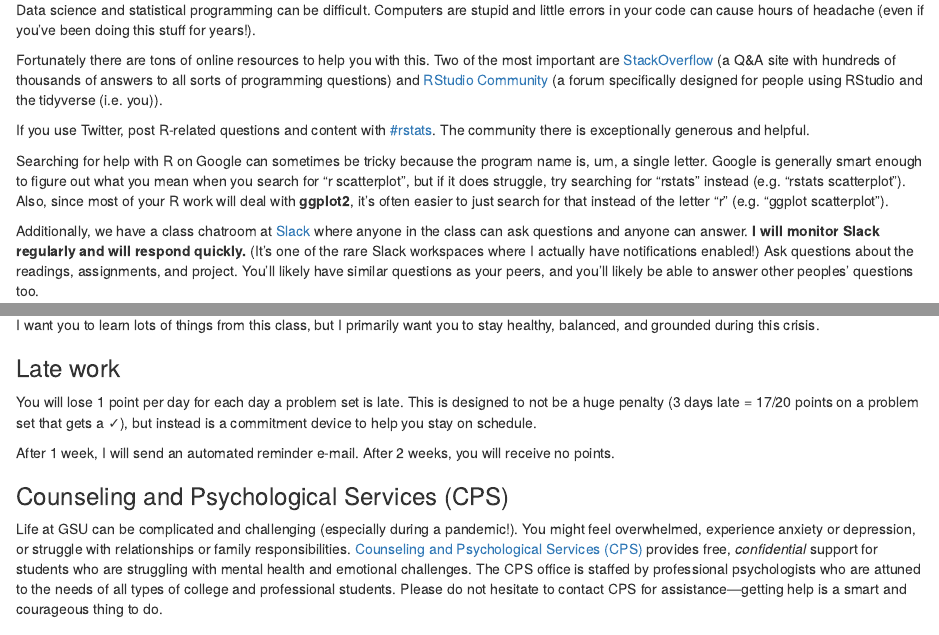
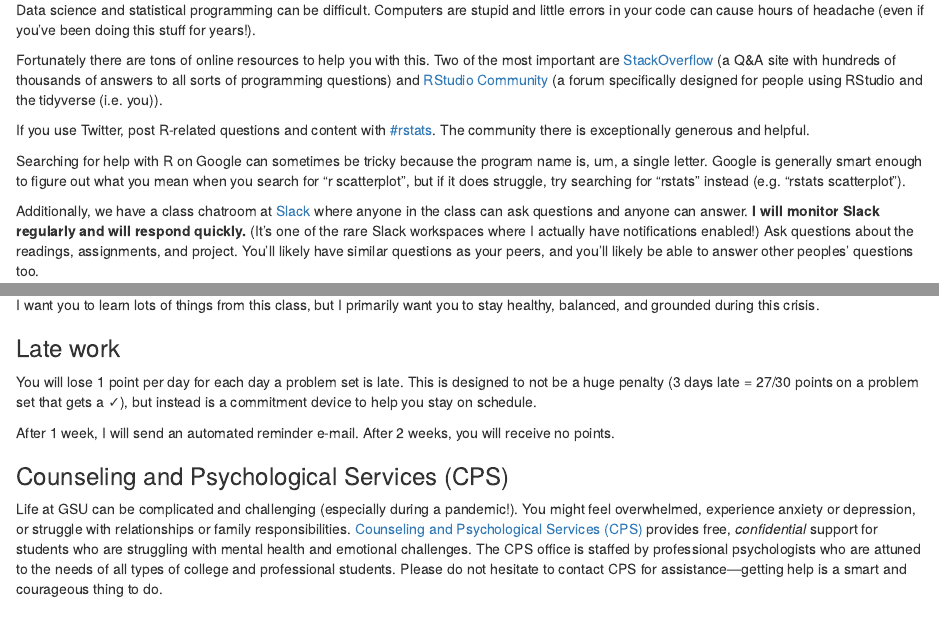
Before and after one commit to andrewheiss/evalf20.classes.andrewheiss.com, an R Markdown document (content/syllabus/index.Rmd): the page in a window 1100 px wide, from 2460 px down, and a second part further down, joined at a grey line. Rendered offline with R 4.5, knitr and Pandoc, with nearby package versions; drawn as R Markdown's standard HTML page in place of the format the file asks for.

Commit message:
Remove ggplot stuff

```diff
--- a/content/syllabus/index.Rmd
+++ b/content/syllabus/index.Rmd
@@ -117,7 +117,7 @@ Fortunately there are tons of online resources to help you with this. Two of the
 
 If you use Twitter, post R-related questions and content with [#rstats](https://twitter.com/search?q=%23rstats). The community there is exceptionally generous and helpful.
 
-Searching for help with R on Google can sometimes be tricky because the program name is, um, a single letter. Google is generally smart enough to figure out what you mean when you search for "r scatterplot", but if it does struggle, try searching for "rstats" instead (e.g. "rstats scatterplot"). Also, since most of your R work will deal with **ggplot2**, it's often easier to just search for that instead of the letter "r" (e.g. "ggplot scatterplot").
+Searching for help with R on Google can sometimes be tricky because the program name is, um, a single letter. Google is generally smart enough to figure out what you mean when you search for "r scatterplot", but if it does struggle, try searching for "rstats" instead (e.g. "rstats scatterplot").
 
 Additionally, we have a class chatroom at [Slack](https://gsuevalf2020.slack.com) where anyone in the class can ask questions and anyone can answer. **I will monitor Slack regularly and will respond quickly.** (It's one of the rare Slack workspaces where I actually have notifications enabled!) Ask questions about the readings, assignments, and project. You'll likely have similar questions as your peers, and you'll likely be able to answer other peoples' questions too.
 
@@ -160,7 +160,7 @@ I want you to learn lots of things from this class, but I primarily want you to
 
 ### Late work
 
-You will lose 1 point per day for each day a problem set is late. This is designed to not be a huge penalty (3 days late = 17/20 points on a problem set that gets a ✓), but instead is a commitment device to help you stay on schedule.
+You will lose 1 point per day for each day a problem set is late. This is designed to not be a huge penalty (3 days late = 27/30 points on a problem set that gets a ✓), but instead is a commitment device to help you stay on schedule.
 
 After 1 week, I will send an automated reminder e-mail. After 2 weeks, you will receive no points.
 
```
Also changed, not shown: content/syllabus/index.html.
